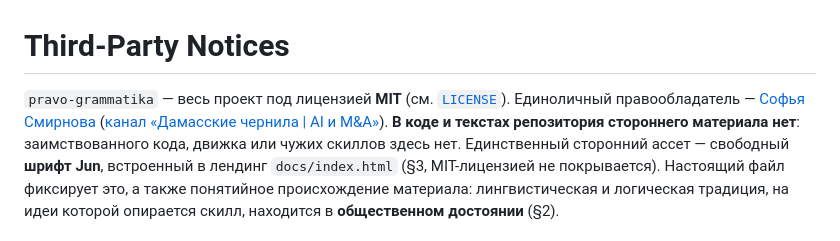
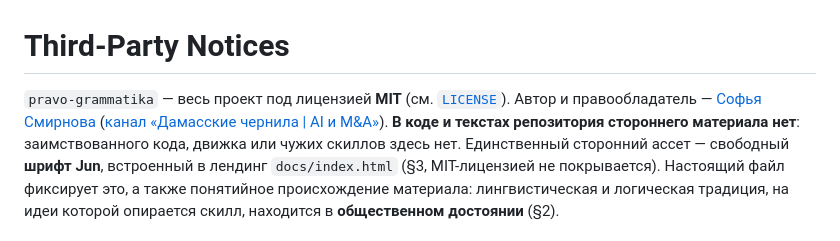
Before and after one commit to sky-magenta/pravo-grammatika, a Markdown page: THIRD_PARTY_NOTICES.md, the part around the change. Drawn GitHub-style.

Commit message:
Notices: автор и правообладатель (drop канцелярит)
Co-Authored-By: Claude Opus 4.8 (1M context) <noreply@anthropic.com>

```diff
--- a/THIRD_PARTY_NOTICES.md
+++ b/THIRD_PARTY_NOTICES.md
@@ -1,7 +1,7 @@
 # Third-Party Notices
 
 `pravo-grammatika` — весь проект под лицензией **MIT** (см. [`LICENSE`](LICENSE)).
-Единоличный правообладатель — [Софья Смирнова](https://damascus-ink.ru)
+Автор и правообладатель — [Софья Смирнова](https://damascus-ink.ru)
 ([канал «Дамасские чернила | AI и M&A»](https://t.me/forgednotwritten)). **В коде и текстах
 репозитория стороннего материала нет**: заимствованного кода, движка или чужих скиллов здесь нет.
 Единственный сторонний ассет — свободный **шрифт Jun**, встроенный в лендинг `docs/index.html`
```
